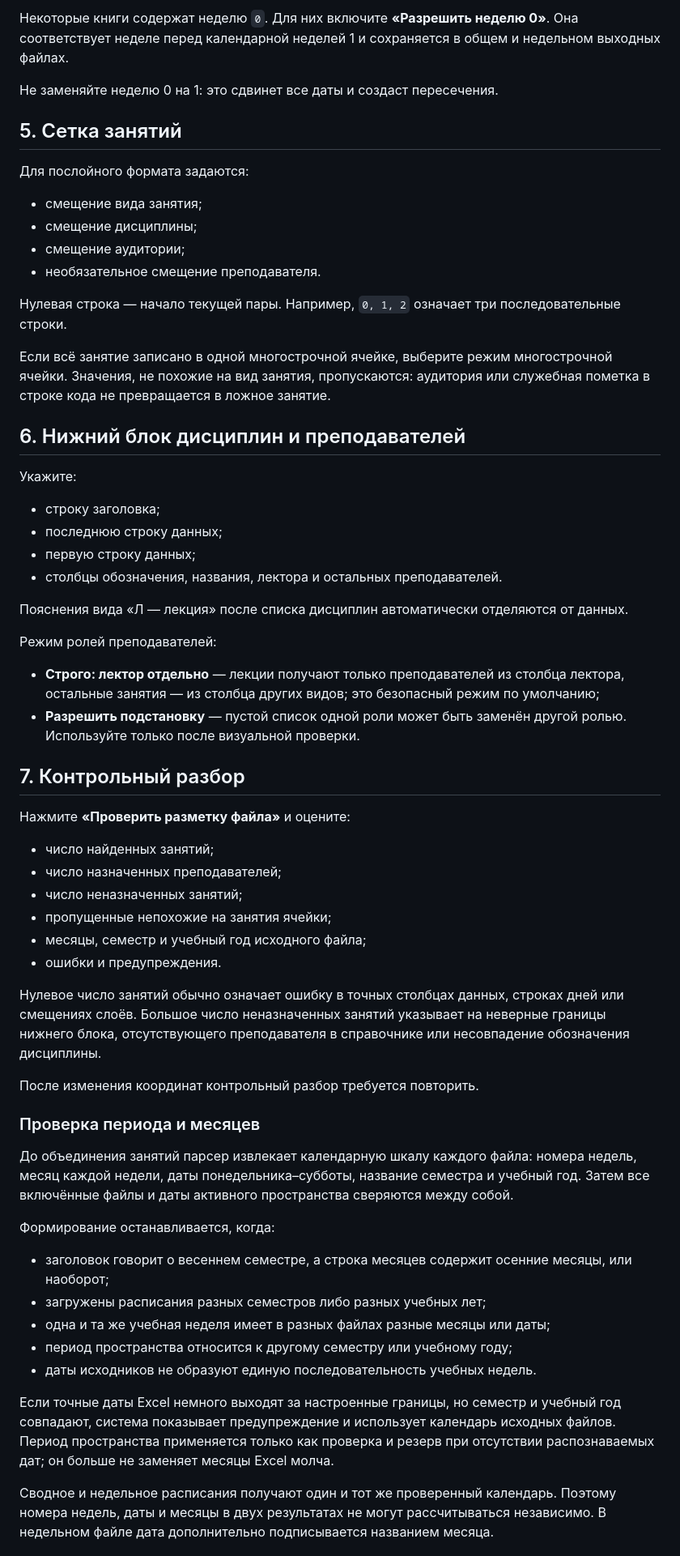
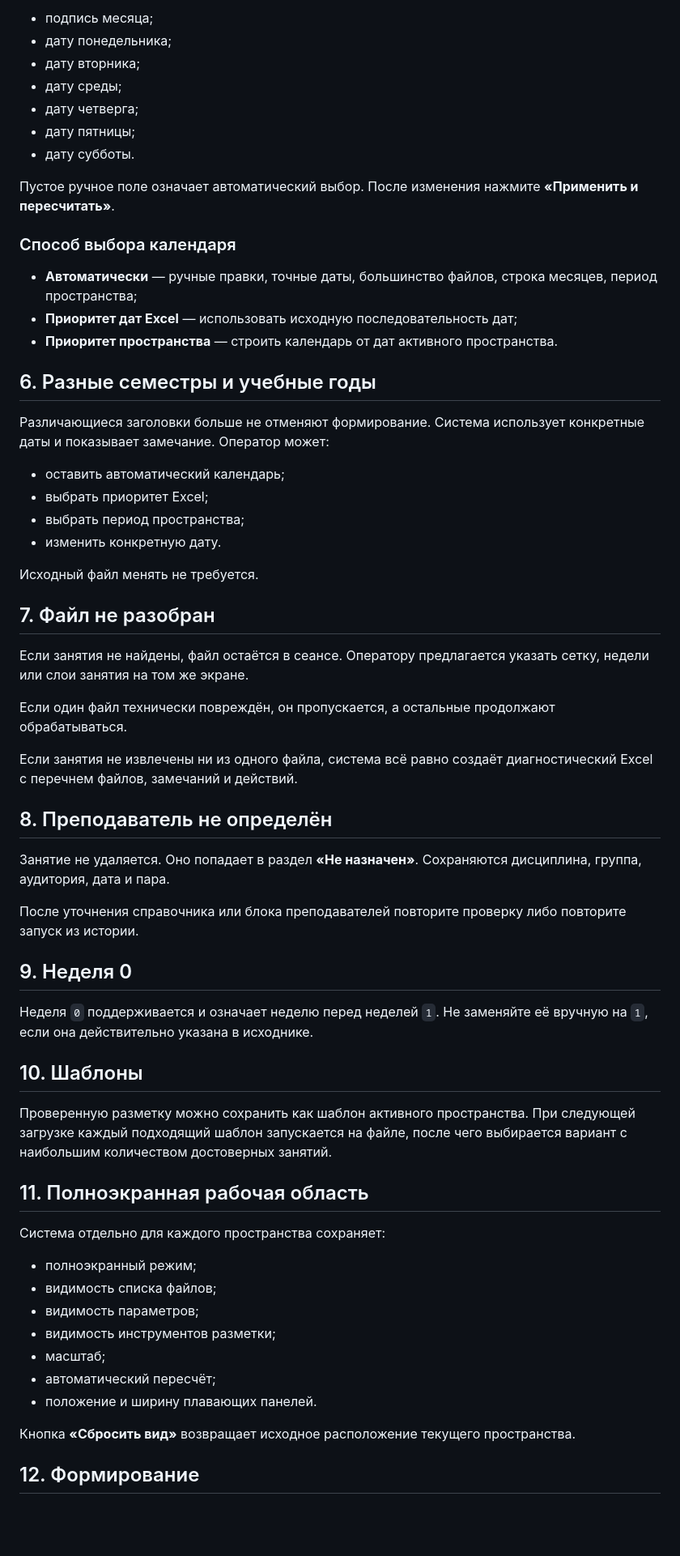
Before and after one commit to f2re/planer-solving, a Markdown page: docs/OPERATOR_GUIDE.md, the part around one of its changes. Shown at 81% size. GitHub-like rendering; blank space fills up the shorter version.

Commit message:
docs: rewrite operator guide for non-blocking recovery

```diff
--- a/docs/OPERATOR_GUIDE.md
+++ b/docs/OPERATOR_GUIDE.md
@@ -63,65 +72,66 @@
 
-Некоторые книги содержат неделю `0`. Для них включите **«Разрешить неделю 0»**. Она соответствует неделе перед календарной неделей 1 и сохраняется в общем и недельном выходных файлах.
+- подпись месяца;
+- дату понедельника;
+- дату вторника;
+- дату среды;
+- дату четверга;
+- дату пятницы;
+- дату субботы.
 
-Не заменяйте неделю 0 на 1: это сдвинет все даты и создаст пересечения.
+Пустое ручное поле означает автоматический выбор. После изменения нажмите **«Применить и пересчитать»**.
 
-## 5. Сетка занятий
+### Способ выбора календаря
 
-Для послойного формата задаются:
+- **Автоматически** — ручные правки, точные даты, большинство файлов, строка месяцев, период пространства;
+- **Приоритет дат Excel** — использовать исходную последовательность дат;
+- **Приоритет пространства** — строить календарь от дат активного пространства.
 
-- смещение вида занятия;
-- смещение дисциплины;
-- смещение аудитории;
-- необязательное смещение преподавателя.
+## 6. Разные семестры и учебные годы
 
-Нулевая строка — начало текущей пары. Например, `0, 1, 2` означает три последовательные строки.
+Различающиеся заголовки больше не отменяют формирование. Система использует конкретные даты и показывает замечание. Оператор может:
 
-Если всё занятие записано в одной многострочной ячейке, выберите режим многострочной ячейки. Значения, не похожие на вид занятия, пропускаются: аудитория или служебная пометка в строке кода не превращается в ложное занятие.
+- оставить автоматический календарь;
+- выбрать приоритет Excel;
+- выбрать период пространства;
+- изменить конкретную дату.
 
-## 6. Нижний блок дисциплин и преподавателей
+Исходный файл менять не требуется.
 
-Укажите:
+## 7. Файл не разобран
 
-- строку заголовка;
-- последнюю строку данных;
-- первую строку данных;
-- столбцы обозначения, названия, лектора и остальных преподавателей.
+Если занятия не найдены, файл остаётся в сеансе. Оператору предлагается указать сетку, недели или слои занятия на том же экране.
 
-Пояснения вида «Л — лекция» после списка дисциплин автоматически отделяются от данных.
+Если один файл технически повреждён, он пропускается, а остальные продолжают обрабатываться.
 
-Режим ролей преподавателей:
+Если занятия не извлечены ни из одного файла, система всё равно создаёт диагностический Excel с перечнем файлов, замечаний и действий.
 
-- **Строго: лектор отдельно** — лекции получают только преподавателей из столбца лектора, остальные занятия — из столбца других видов; это безопасный режим по умолчанию;
-- **Разрешить подстановку** — пустой список одной роли может быть заменён другой ролью. Используйте только после визуальной проверки.
+## 8. Преподаватель не определён
 
-## 7. Контрольный разбор
+Занятие не удаляется. Оно попадает в раздел **«Не назначен»**. Сохраняются дисциплина, группа, аудитория, дата и пара.
 
-Нажмите **«Проверить разметку файла»** и оцените:
+После уточнения справочника или блока преподавателей повторите проверку либо повторите запуск из истории.
 
-- число найденных занятий;
-- число назначенных преподавателей;
-- число неназначенных занятий;
-- пропущенные непохожие на занятия ячейки;
-- месяцы, семестр и учебный год исходного файла;
-- ошибки и предупреждения.
+## 9. Неделя 0
 
-Нулевое число занятий обычно означает ошибку в точных столбцах данных, строках дней или смещениях слоёв. Большое число неназначенных занятий указывает на неверные границы нижнего блока, отсутствующего преподавателя в справочнике или несовпадение обозначения дисциплины.
+Неделя `0` поддерживается и означает неделю перед неделей `1`. Не заменяйте её вручную на `1`, если она действительно указана в исходнике.
 
-После изменения координат контрольный разбор требуется повторить.
+## 10. Шаблоны
 
-### Проверка периода и месяцев
+Проверенную разметку можно сохранить как шаблон активного пространства. При следующей загрузке каждый подходящий шаблон запускается на файле, после чего выбирается вариант с наибольшим количеством достоверных занятий.
 
-До объединения занятий парсер извлекает календарную шкалу каждого файла: номера недель, месяц каждой недели, даты понедельника–субботы, название семестра и учебный год. Затем все включённые файлы и даты активного пространства сверяются между собой.
+## 11. Полноэкранная рабочая область
 
-Формирование останавливается, когда:
+Система отдельно для каждого пространства сохраняет:
 
-- заголовок говорит о весеннем семестре, а строка месяцев содержит осенние месяцы, или наоборот;
-- загружены расписания разных семестров либо разных учебных лет;
-- одна и та же учебная неделя имеет в разных файлах разные месяцы или даты;
-- период пространства относится к другому семестру или учебному году;
-- даты исходников не образуют единую последовательность учебных недель.
+- полноэкранный режим;
+- видимость списка файлов;
+- видимость параметров;
+- видимость инструментов разметки;
+- масштаб;
+- автоматический пересчёт;
+- положение и ширину плавающих панелей.
 
-Если точные даты Excel немного выходят за настроенные границы, но семестр и учебный год совпадают, система показывает предупреждение и использует календарь исходных файлов. Период пространства применяется только как проверка и резерв при отсутствии распознаваемых дат; он больше не заменяет месяцы Excel молча.
+Кнопка **«Сбросить вид»** возвращает исходное расположение текущего пространства.
 
-Сводное и недельное расписания получают один и тот же проверенный календарь. Поэтому номера недель, даты и месяцы в двух результатах не могут рассчитываться независимо. В недельном файле дата дополнительно подписывается названием месяца.
+## 12. Формирование
 
```
Also changed, not shown: other parts of docs/OPERATOR_GUIDE.md (+68 -67 lines).
